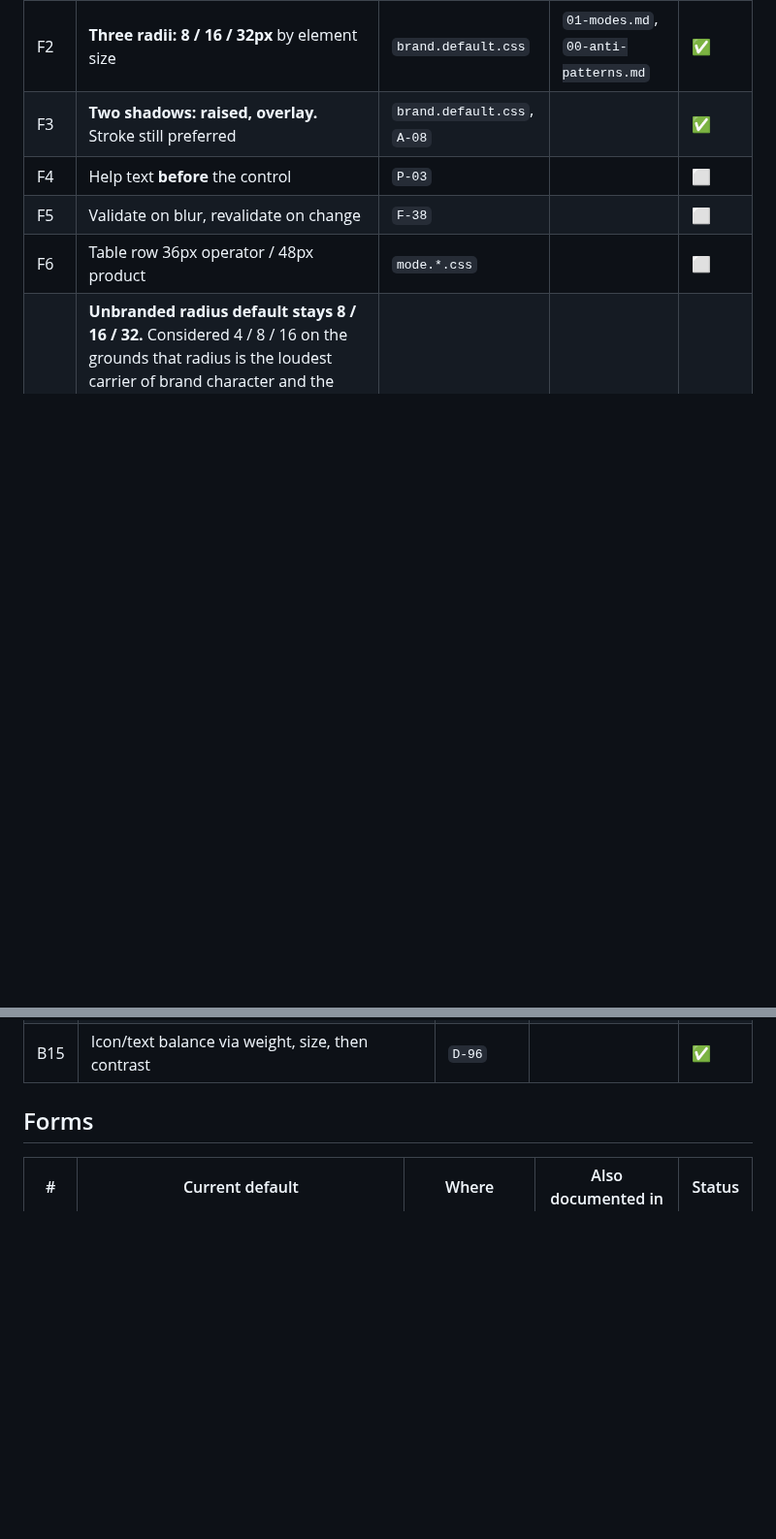
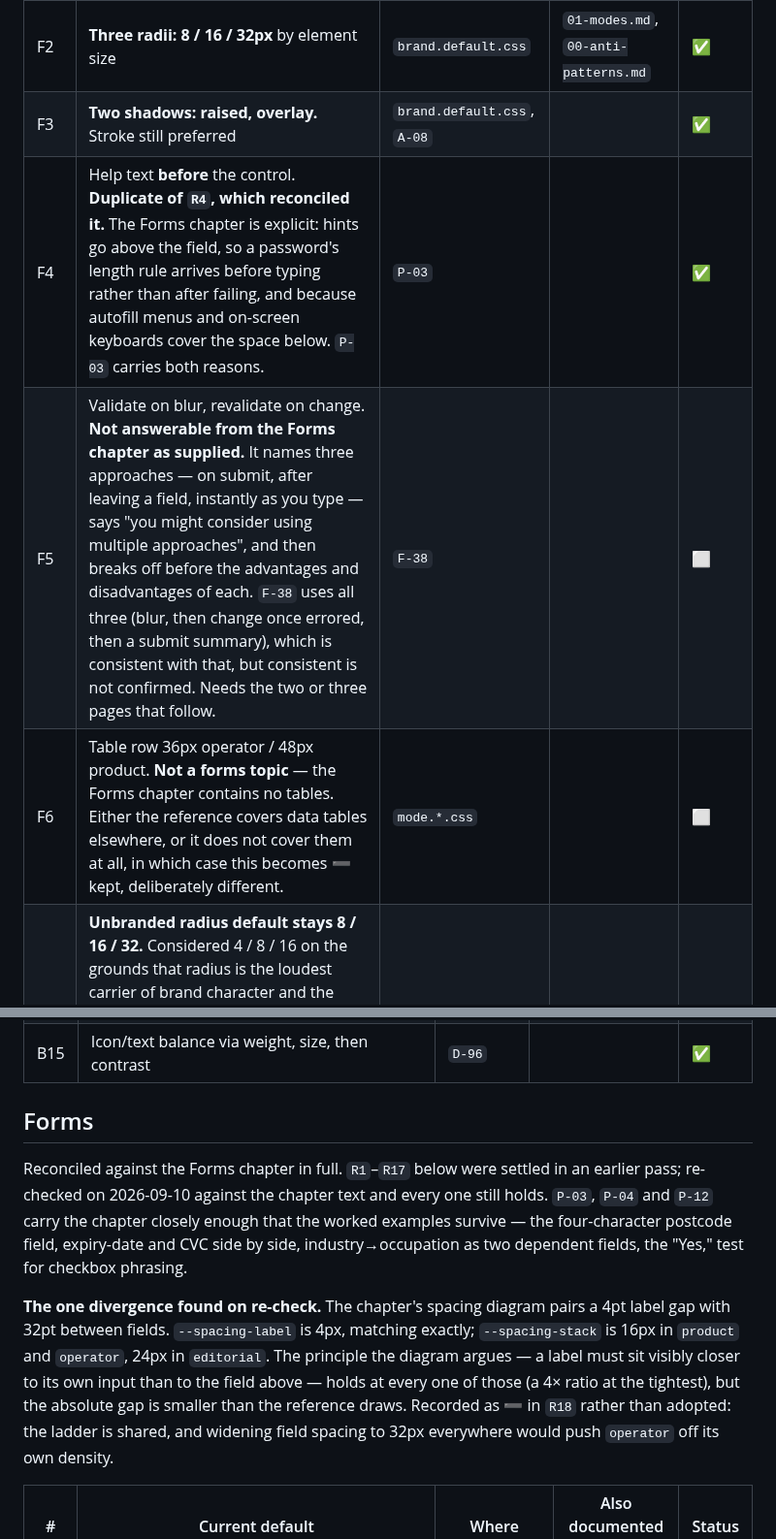
Before and after one commit to timessuman/jig, a Markdown page: RECONCILE.md, 2 parts joined by grey strips. Shown at 97% size. Rendered like a GitHub page; blank space fills up the shorter version.

Commit message:
docs: the Forms chapter was already reconciled — the tracking file had two sections
Re-checked `P-03`, `P-04` and `P-12` against the Forms chapter in full. They
match closely enough that the worked examples survive: the four-character
postcode field, expiry date and CVC side by side, industry→occupation as two
dependent fields, the "Yes," test for checkbox phrasing, hints above with both
the password rationale and the autofill-menu one.

**The file was tracking the same material twice.** `R1`–`R17` under "Forms"
recorded that pass and are all ✅. `F4`–`F6` under "Form and elevation" cover
overlapping ground and were never updated — `F4` is a straight duplicate of
`R4`, closed now on the chapter's own wording.

The other two are not duplicates, and neither is answerable from this chapter:

- `F1` is half settled. The chapter gives a 48pt minimum control target, which
  `--size-touch-target` meets everywhere (that half is `F7`). Per-mode *visual*
  heights are not a forms topic and need whichever chapter covers component
  sizing.
- `F5` is not answerable at all. The chapter names three validation approaches,
  says "you might consider using multiple approaches", and breaks off before the
  advantages and disadvantages. `F-38` uses all three, which is consistent — but
  consistent is not confirmed, and the row says so rather than claiming a match.
- `F6` is not a forms topic; the chapter has no tables.

One real divergence found on re-check, recorded as `R18` ➖ rather than adopted:
the chapter's diagram pairs a 4pt label gap with 32pt between fields.
`--spacing-label` matches exactly at 4px; `--spacing-stack` is 16px in `product`
and `operator`, 24px in `editorial`. The principle the diagram argues — the
label sits visibly closer to its own input than to the field above — holds at
every mode, at a 4× ratio at the tightest. Widening to 32px everywhere would
cost `operator` the density that defines it.

Adds `R19`–`R22` for chapter content that was implemented but untracked:
single-column layout with all three of its reasons, minimise-fields and opt-in,
fieldset grouping, and conventional styling with 3:1 borders.

Co-Authored-By: Claude Opus 5 (1M context) <noreply@anthropic.com>

```diff
--- a/RECONCILE.md
+++ b/RECONCILE.md
@@ -149,9 +149,9 @@ records its removal.
 | F9 | Split forms beyond ~3 question groups into steps | `P-04` |  | ✅ |
 | F2 | **Three radii: 8 / 16 / 32px** by element size | `brand.default.css` | `01-modes.md`, `00-anti-patterns.md` | ✅ |
 | F3 | **Two shadows: raised, overlay.** Stroke still preferred | `brand.default.css`, `A-08` |  | ✅ |
-| F4 | Help text **before** the control | `P-03` |  | ⬜ |
-| F5 | Validate on blur, revalidate on change | `F-38` |  | ⬜ |
-| F6 | Table row 36px operator / 48px product | `mode.*.css` |  | ⬜ |
+| F4 | Help text **before** the control. **Duplicate of `R4`, which reconciled it.** The Forms chapter is explicit: hints go above the field, so a password's length rule arrives before typing rather than after failing, and because autofill menus and on-screen keyboards cover the space below. `P-03` carries both reasons. | `P-03` |  | ✅ |
+| F5 | Validate on blur, revalidate on change. **Not answerable from the Forms chapter as supplied.** It names three approaches — on submit, after leaving a field, instantly as you type — says "you might consider using multiple approaches", and then breaks off before the advantages and disadvantages of each. `F-38` uses all three (blur, then change once errored, then a submit summary), which is consistent with that, but consistent is not confirmed. Needs the two or three pages that follow. | `F-38` |  | ⬜ |
+| F6 | Table row 36px operator / 48px product. **Not a forms topic** — the Forms chapter contains no tables. Either the reference covers data tables elsewhere, or it does not cover them at all, in which case this becomes ➖ kept, deliberately different. | `mode.*.css` |  | ⬜ |
 | F10 | **Unbranded radius default stays 8 / 16 / 32.** Considered 4 / 8 / 16 on the grounds that radius is the loudest carrier of brand character and the default should be as visibly provisional as the near-black accent. Rejected: radius has no null value, so a lower default is a different opinion rather than an absence — 0px reads brutalist, 4px reads technical, none reads as "undecided" the way near-black does. The value that actually asserted character was `--radius-lg` (32px), and no mode selects it. | `brand.default.css` | `01-modes.md`, `00-anti-patterns.md` | ✅ |
 
 ## Motion
@@ -220,6 +220,24 @@ So: those values, expressed unitless, floor held. The 4pt-grid objection disappe
 
 ## Forms
 
+Reconciled against the Forms chapter in full. `R1`–`R17` below were settled in an
+earlier pass; re-checked on 2026-09-10 against the chapter text and every one
+still holds. `P-03`, `P-04` and `P-12` carry the chapter closely enough that the
+worked examples survive — the four-character postcode field, expiry-date and CVC
+side by side, industry→occupation as two dependent fields, the "Yes," test for
+checkbox phrasing.
+
+**The one divergence found on re-check.** The chapter's spacing diagram pairs a
+4pt label gap with 32pt between fields. `--spacing-label` is 4px, matching
+exactly; `--spacing-stack` is 16px in `product` and `operator`, 24px in
+`editorial`. The principle the diagram argues — a label must sit visibly closer
+to its own input than to the field above — holds at every one of those (a 4×
+ratio at the tightest), but the absolute gap is smaller than the reference
+draws. Recorded as ➖ in `R18` rather than adopted: the ladder is shared, and
+widening field spacing to 32px everywhere would push `operator` off its own
+density.
+
+
 | # | Current default | Where | Also documented in | Status |
 | --- | --- | --- | --- | --- |
 | R1 | **Mark BOTH required and optional** — reverses my "mark optional only" | `F-97`, `P-03` |  | ✅ |
```
Also changed, not shown: other parts of RECONCILE.md (+6 -1 lines).
